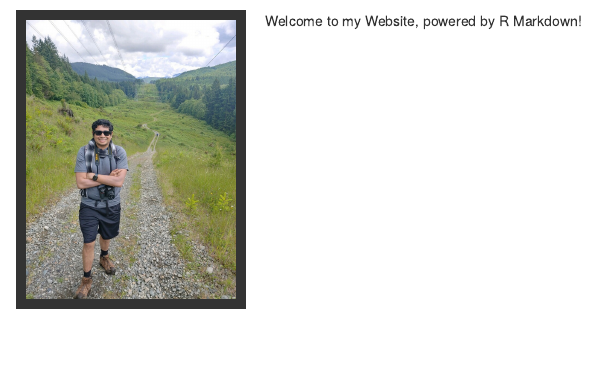
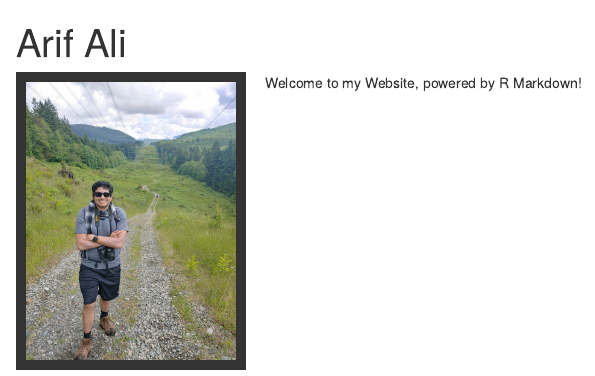
Before and after one commit to arifyali/arifyali.github.io, an R Markdown document (index.Rmd): the page in a window 1100 px wide, from its top. Rendered offline with R 4.5, knitr and Pandoc, with nearby package versions; a font, style sheet, LaTeX package, included part or bibliography that could not be used is replaced or left out.

Commit message:
rmd yaml title link to site yaml

```diff
--- a/_site.yaml
+++ b/_site.yaml
@@ -2,15 +2,6 @@ name: "Arif Ali"
 output_dir: "."
 navbar:
   title: "Arif Ali"
-  left:
-    - text: "Writing"
-      href: research.html
-    - text: "Speaking"
-      href: talks.html
-    - text: "Programming"
-      href: software.html
-    - text: "Teaching"
-      href: teaching.html
   right:
     - icon: fa-github fa-lg
       href: http://github.com/arifyali
--- a/index.Rmd
+++ b/index.Rmd
@@ -1,7 +1,7 @@
 ---
+title: "Arif Ali"
 ---
 
-<link rel="stylesheet" href="styles.css" type="text/css">
 
 <img src="images/social_headshot.jpg" style="width:25%; border:10px solid; margin-right: 20px" align="left">
 
```
Also changed, not shown: index.html (added), 1 other file.
